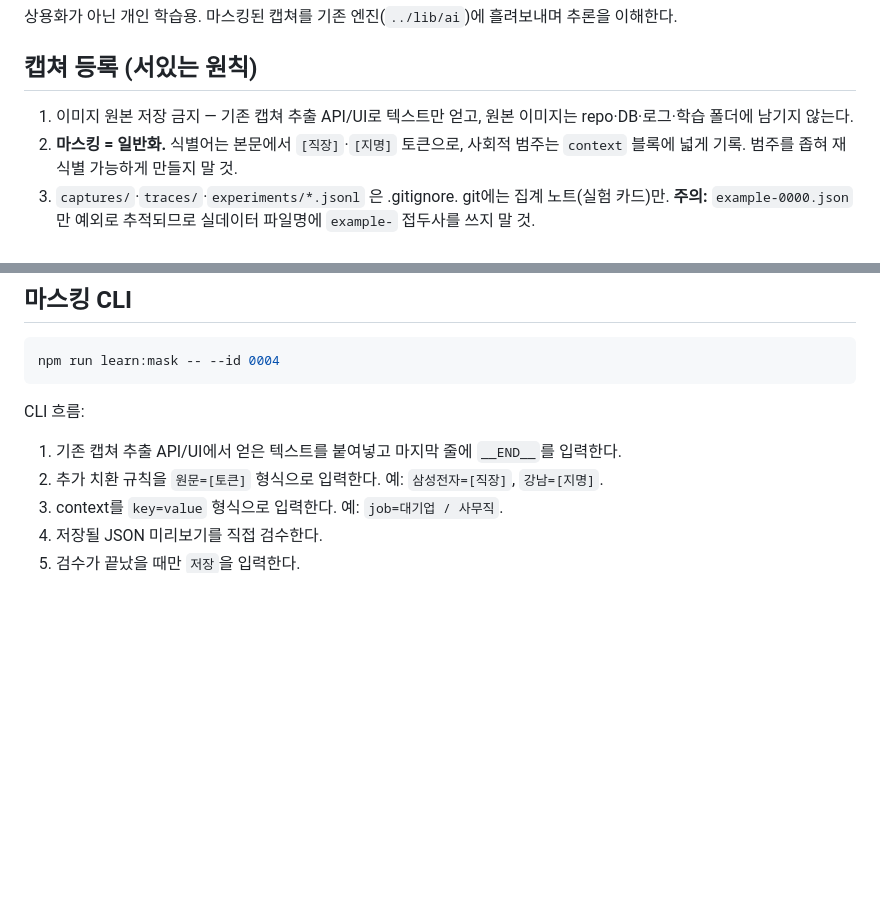
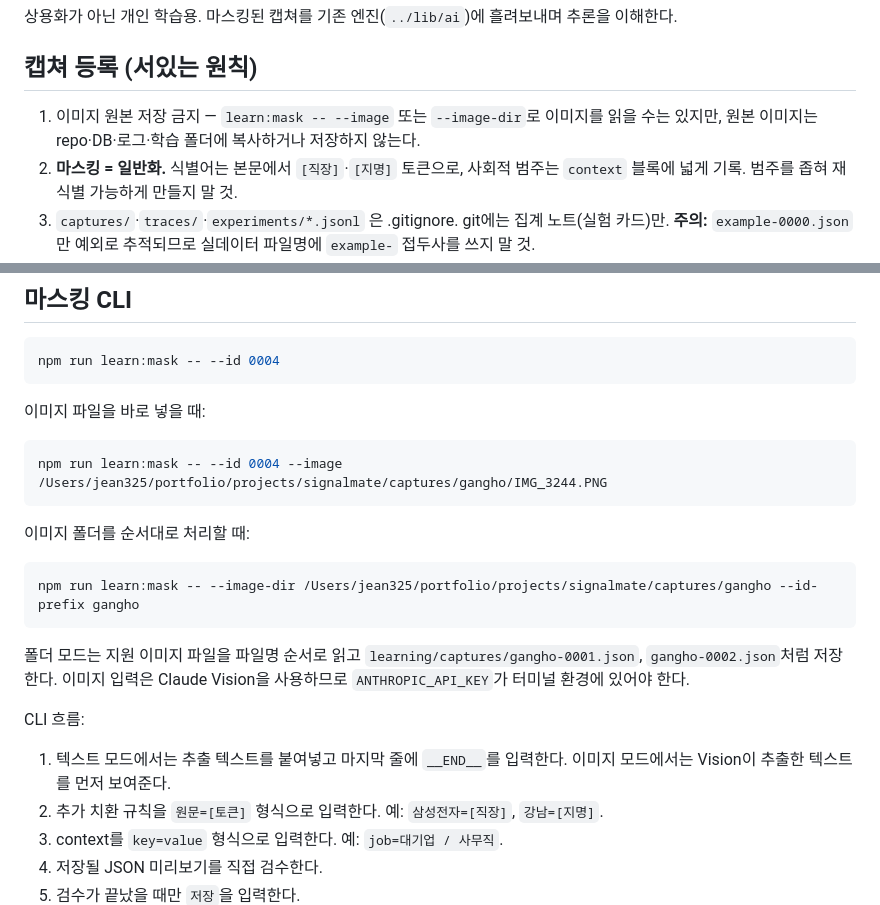
Before and after one commit to jean202/signalmate, a Markdown page: landing-page-nextjs/learning/README.md, 2 parts joined by grey strips. GitHub-like rendering; blank space fills up the shorter version.

Commit message:
docs(learning): document image mask inputs

````diff
--- a/landing-page-nextjs/learning/README.md
+++ b/landing-page-nextjs/learning/README.md
@@ -4,7 +4,7 @@
 
 ## 캡쳐 등록 (서있는 원칙)
 
-1. 이미지 원본 저장 금지 — 기존 캡쳐 추출 API/UI로 텍스트만 얻고, 원본 이미지는 repo·DB·로그·학습 폴더에 남기지 않는다.
+1. 이미지 원본 저장 금지 — `learn:mask -- --image` 또는 `--image-dir`로 이미지를 읽을 수는 있지만, 원본 이미지는 repo·DB·로그·학습 폴더에 복사하거나 저장하지 않는다.
 2. **마스킹 = 일반화.** 식별어는 본문에서 `[직장]`·`[지명]` 토큰으로, 사회적 범주는 `context` 블록에 넓게 기록. 범주를 좁혀 재식별 가능하게 만들지 말 것.
 3. `captures/`·`traces/`·`experiments/*.jsonl` 은 .gitignore. git에는 집계 노트(실험 카드)만. **주의:** `example-0000.json`만 예외로 추적되므로 실데이터 파일명에 `example-` 접두사를 쓰지 말 것.
 4. 포맷은 `captures/example-0000.json`(합성 예시) 참고.
@@ -26,9 +26,23 @@
 npm run learn:mask -- --id 0004
 ```
 
+이미지 파일을 바로 넣을 때:
+
+```bash
+npm run learn:mask -- --id 0004 --image /Users/jean325/portfolio/projects/signalmate/captures/gangho/IMG_3244.PNG
+```
+
+이미지 폴더를 순서대로 처리할 때:
+
+```bash
+npm run learn:mask -- --image-dir /Users/jean325/portfolio/projects/signalmate/captures/gangho --id-prefix gangho
+```
+
+폴더 모드는 지원 이미지 파일을 파일명 순서로 읽고 `learning/captures/gangho-0001.json`, `gangho-0002.json`처럼 저장한다. 이미지 입력은 Claude Vision을 사용하므로 `ANTHROPIC_API_KEY`가 터미널 환경에 있어야 한다.
+
 CLI 흐름:
 
-1. 기존 캡쳐 추출 API/UI에서 얻은 텍스트를 붙여넣고 마지막 줄에 `__END__`를 입력한다.
+1. 텍스트 모드에서는 추출 텍스트를 붙여넣고 마지막 줄에 `__END__`를 입력한다. 이미지 모드에서는 Vision이 추출한 텍스트를 먼저 보여준다.
 2. 추가 치환 규칙을 `원문=[토큰]` 형식으로 입력한다. 예: `삼성전자=[직장]`, `강남=[지명]`.
 3. context를 `key=value` 형식으로 입력한다. 예: `job=대기업 / 사무직`.
 4. 저장될 JSON 미리보기를 직접 검수한다.
````
